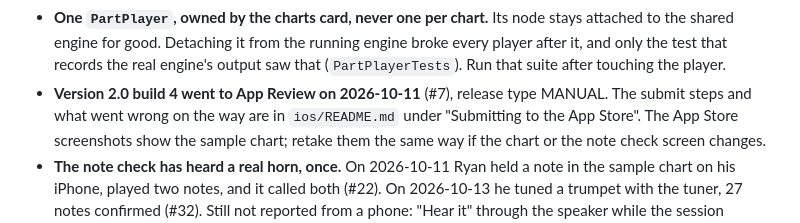
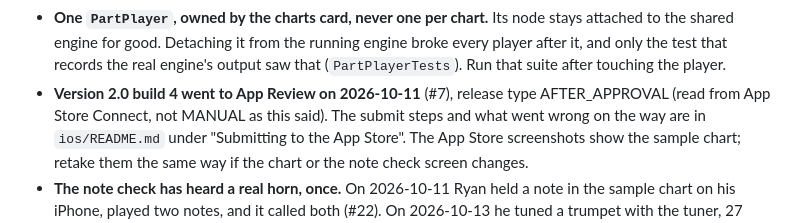
Before and after one commit to Ryan4n6/mellophone-practice, a Markdown page: CLAUDE.md, the part around the change. GitHub-like rendering.

```diff
--- a/CLAUDE.md
+++ b/CLAUDE.md
@@ -220,7 +220,7 @@ are taken and a sixth becomes a "More" list.
   engine's output saw that (`PartPlayerTests`). Run that suite after touching
   the player.
 - **Version 2.0 build 4 went to App Review on 2026-10-11** (#7), release type
-  MANUAL. The submit steps and what went wrong on the way are in
+  AFTER_APPROVAL (read from App Store Connect, not MANUAL as this said). The submit steps and what went wrong on the way are in
   `ios/README.md` under "Submitting to the App Store". The App Store
   screenshots show the sample chart; retake them the same way if the chart or
   the note check screen changes.
```
Also changed, not shown: ios/README.md (+5 -2 lines).
